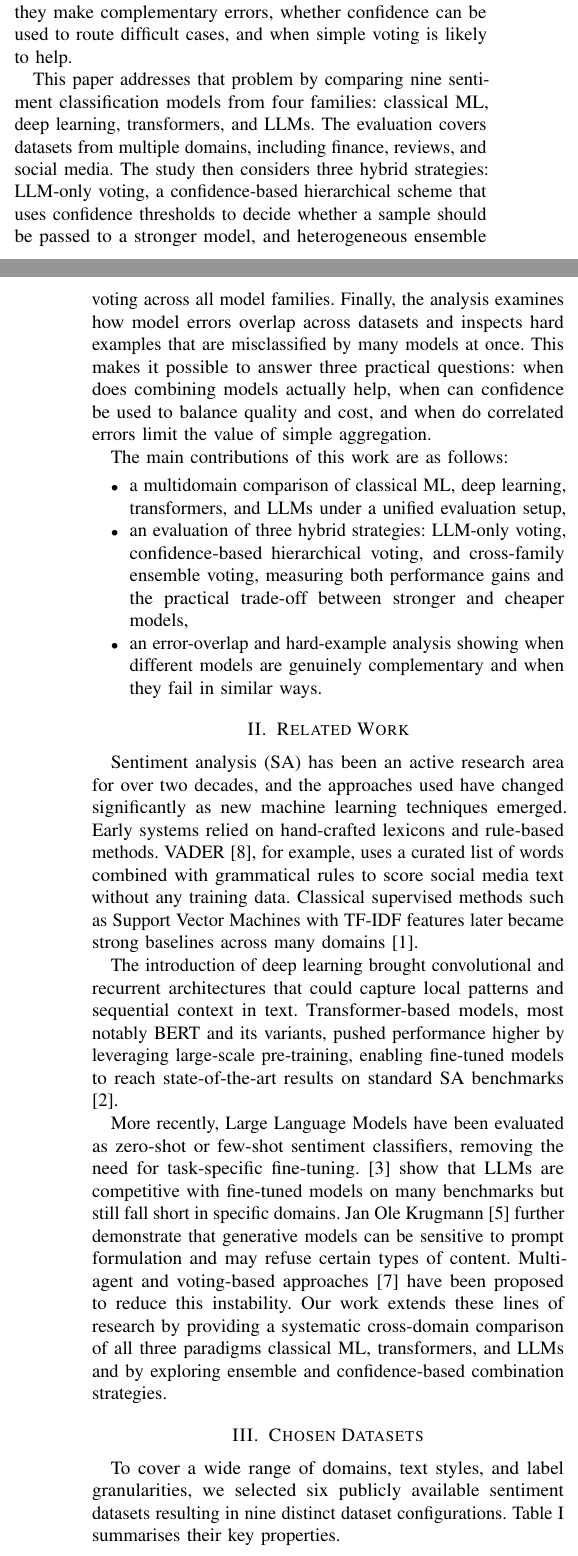
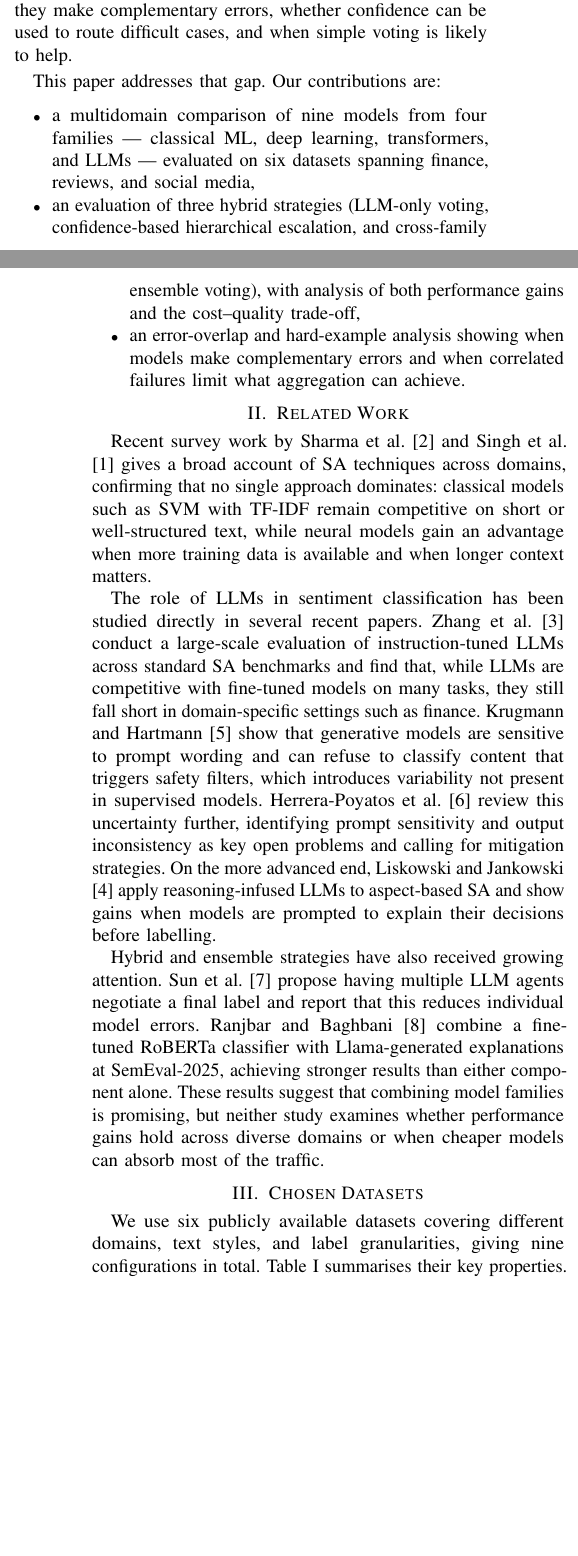
Before and after one commit to Michal-Szlazak/SentimentAnalysis, a LaTeX paper (paper/IEEE-conference-template-062824.tex): two parts of the columns of pages 1 and 2 of 9 before the commit and two parts of the columns of pages 1 and 2 of 8 after it, joined at a grey line, cut so that both start at the same text, the shorter picture padded with empty space. Compiled offline with pdfLaTeX; a missing font is replaced by an installed copy or a similar font; a LaTeX package or settings file that is missing is left out.

Commit message:
remove repetitions from introduction, related work, datasets and methodologies

```diff
--- a/paper/IEEE-conference-template-062824.tex
+++ b/paper/IEEE-conference-template-062824.tex
@@ -65,27 +65,25 @@ The range of available approaches has also expanded significantly. Classical mac
 
 Previous work has already shown the value of these model families, but it often studies them separately. Many papers compare models within one group, such as classical or deep-learning baselines, while more recent work focuses specifically on LLM prompting or LLM-only aggregation \cite{sun2023sentiment} \cite{zhang2024sentiment}. What is still less explored is a unified comparison across all major model families together with a practical analysis of hybrid strategies. In particular, there is still a need for studies that ask not only which models are most accurate, but also whether they make complementary errors, whether confidence can be used to route difficult cases, and when simple voting is likely to help.
 
-This paper addresses that problem by comparing nine sentiment classification models from four families: classical ML, deep learning, transformers, and LLMs. The evaluation covers datasets from multiple domains, including finance, reviews, and social media. The study then considers three hybrid strategies: LLM-only voting, a confidence-based hierarchical scheme that uses confidence thresholds to decide whether a sample should be passed to a stronger model, and heterogeneous ensemble voting across all model families. Finally, the analysis examines how model errors overlap across datasets and inspects hard examples that are misclassified by many models at once. This makes it possible to answer three practical questions: when does combining models actually help, when can confidence be used to balance quality and cost, and when do correlated errors limit the value of simple aggregation.
-
-The main contributions of this work are as follows:
+This paper addresses that gap. Our contributions are:
 \begin{itemize}
-    \item a multidomain comparison of classical ML, deep learning, transformers, and LLMs under a unified evaluation setup,
-    \item an evaluation of three hybrid strategies: LLM-only voting, confidence-based hierarchical voting, and cross-family ensemble voting, measuring both performance gains and the practical trade-off between stronger and cheaper models,
-    \item an error-overlap and hard-example analysis showing when different models are genuinely complementary and when they fail in similar ways.
+    \item a multidomain comparison of nine models from four families --- classical ML, deep learning, transformers, and LLMs --- evaluated on six datasets spanning finance, reviews, and social media,
+    \item an evaluation of three hybrid strategies (LLM-only voting, confidence-based hierarchical escalation, and cross-family ensemble voting), with analysis of both performance gains and the cost--quality trade-off,
+    \item an error-overlap and hard-example analysis showing when models make complementary errors and when correlated failures limit what aggregation can achieve.
 \end{itemize}
 
 \section{Related Work}
 
-Sentiment analysis (SA) has been an active research area for over two decades, and the approaches used have changed significantly as new machine learning techniques emerged. Early systems relied on hand-crafted lexicons and rule-based methods. VADER \cite{hutto2014vader}, for example, uses a curated list of words combined with grammatical rules to score social media text without any training data. Classical supervised methods such as Support Vector Machines with TF-IDF features later became strong baselines across many domains \cite{singh2020sentiment}.
+Recent survey work by Sharma et al.\ \cite{sharma2025review} and Singh et al.\ \cite{singh2020sentiment} gives a broad account of SA techniques across domains, confirming that no single approach dominates: classical models such as SVM with TF-IDF remain competitive on short or well-structured text, while neural models gain an advantage when more training data is available and when longer context matters.
 
-The introduction of deep learning brought convolutional and recurrent architectures that could capture local patterns and sequential context in text. Transformer-based models, most notably BERT and its variants, pushed performance higher by leveraging large-scale pre-training, enabling fine-tuned models to reach state-of-the-art results on standard SA benchmarks \cite{sharma2025review}.
+The role of LLMs in sentiment classification has been studied directly in several recent papers. Zhang et al.\ \cite{zhang2024sentiment} conduct a large-scale evaluation of instruction-tuned LLMs across standard SA benchmarks and find that, while LLMs are competitive with fine-tuned models on many tasks, they still fall short in domain-specific settings such as finance. Krugmann and Hartmann \cite{sa-in-age-of-genai} show that generative models are sensitive to prompt wording and can refuse to classify content that triggers safety filters, which introduces variability not present in supervised models. Herrera-Poyatos et al.\ \cite{herrera2025overview} review this uncertainty further, identifying prompt sensitivity and output inconsistency as key open problems and calling for mitigation strategies. On the more advanced end, Liskowski and Jankowski \cite{liskowski2026large} apply reasoning-infused LLMs to aspect-based SA and show gains when models are prompted to explain their decisions before labelling.
 
-More recently, Large Language Models have been evaluated as zero-shot or few-shot sentiment classifiers, removing the need for task-specific fine-tuning. \cite{zhang2024sentiment} show that LLMs are competitive with fine-tuned models on many benchmarks but still fall short in specific domains. Jan Ole Krugmann \cite{sa-in-age-of-genai} further demonstrate that generative models can be sensitive to prompt formulation and may refuse certain types of content. Multi-agent and voting-based approaches \cite{sun2023sentiment} have been proposed to reduce this instability. Our work extends these lines of research by providing a systematic cross-domain comparison of all three paradigms classical ML, transformers, and LLMs and by exploring ensemble and confidence-based combination strategies.
+Hybrid and ensemble strategies have also received growing attention. Sun et al.\ \cite{sun2023sentiment} propose having multiple LLM agents negotiate a final label and report that this reduces individual model errors. Ranjbar and Baghbani \cite{ranjbar2025lotus} combine a fine-tuned RoBERTa classifier with Llama-generated explanations at SemEval-2025, achieving stronger results than either component alone. These results suggest that combining model families is promising, but neither study examines whether performance gains hold across diverse domains or when cheaper models can absorb most of the traffic.
 
 \section{Chosen Datasets}
 \label{sec:datasets}
 
-To cover a wide range of domains, text styles, and label granularities, we selected six publicly available sentiment datasets resulting in nine distinct dataset configurations. Table~\ref{tab:datasets} summarises their key properties.
+We use six publicly available datasets covering different domains, text styles, and label granularities, giving nine configurations in total. Table~\ref{tab:datasets} summarises their key properties.
 
 \begin{table}[H]
 \centering
@@ -121,11 +119,9 @@ TweetEval Irony            & Social media     & 2 & 1{,}800      \\
 \section{Methodology}
 \label{sec:methodology}
 
-This section describes the models, experimental setup, and evaluation procedures used to conduct a unified comparison of sentiment analysis approaches across multiple domains.
-
 \subsection{Model Families}
 
-We evaluate nine models from major paradigms: lexicon-based methods, classical machine learning, deep learning, transformer-based architectures, and large language models (LLMs). This diverse selection enables analysis of complementary strengths and failure modes.
+We evaluate nine models across five paradigms: lexicon-based, classical ML, deep learning, transformer-based, and LLMs.
 
 \textbf{Lexicon-based model:}
 We include VADER, a rule-based sentiment analyzer that relies on a curated lexicon and heuristic rules. It serves as a lightweight baseline requiring no training.
```
Also changed, not shown: paper/IEEE-conference-template-062824.tex (12 more changed lines).
